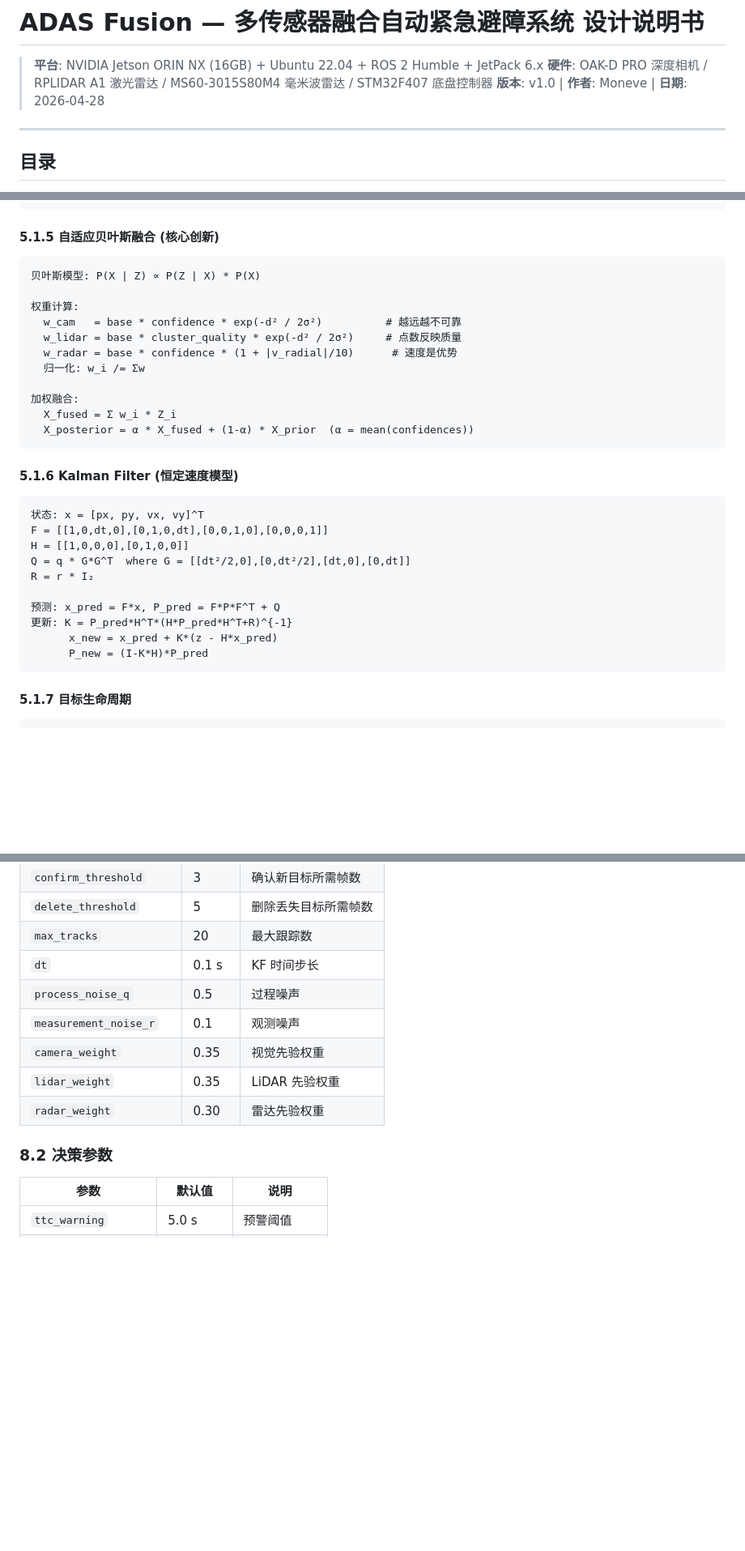
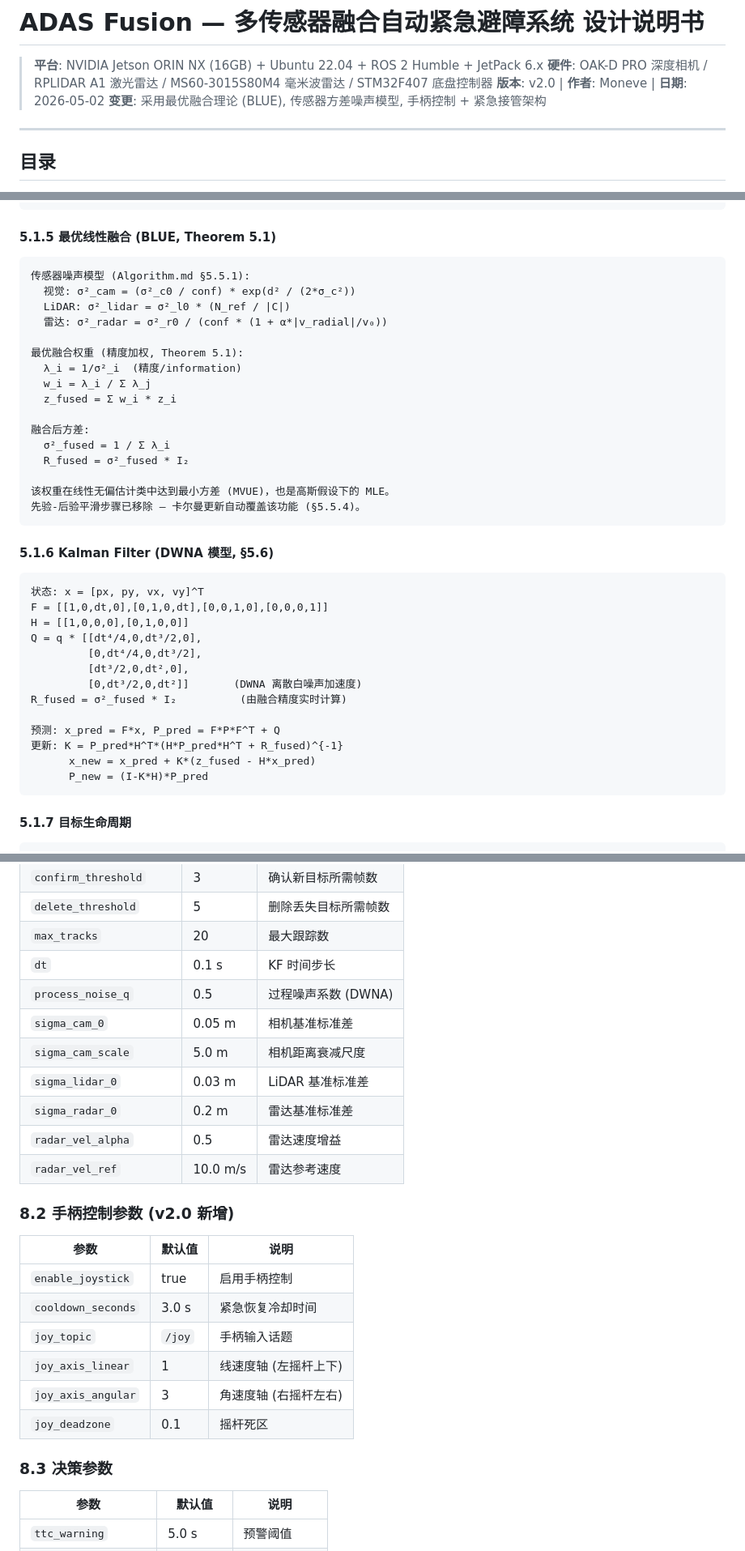
Before and after one commit to Ghmoneve/ADAS_Fusion, a Markdown page: ADAS_Fusion_设计说明书.md, 3 parts joined by grey strips. Shown at 81% size. Rendered like a GitHub page; blank space fills up the shorter version.

Commit message:
Update design manual to v2.0: optimal fusion, joystick control, and config
Document precision-based fusion weights, DWNA Q matrix, sensor noise models,
joystick emergency override flow, 3s cooldown mechanism, and updated
configuration parameters.

````diff
--- a/ADAS_Fusion_设计说明书.md
+++ b/ADAS_Fusion_设计说明书.md
@@ -2,7 +2,8 @@
 
 > **平台**: NVIDIA Jetson ORIN NX (16GB) + Ubuntu 22.04 + ROS 2 Humble + JetPack 6.x
 > **硬件**: OAK-D PRO 深度相机 / RPLIDAR A1 激光雷达 / MS60-3015S80M4 毫米波雷达 / STM32F407 底盘控制器
-> **版本**: v1.0 | **作者**: Moneve | **日期**: 2026-04-28
+> **版本**: v2.0 | **作者**: Moneve | **日期**: 2026-05-02
+> **变更**: 采用最优融合理论 (BLUE), 传感器方差噪声模型, 手柄控制 + 紧急接管架构
 
 ---
 
@@ -269,34 +277,42 @@ FOR EACH cluster:
     → 最近邻匹配: argmin(D_M^2)
 ```
 
-#### 5.1.5 自适应贝叶斯融合 (核心创新)
+#### 5.1.5 最优线性融合 (BLUE, Theorem 5.1)
 
 ```
-贝叶斯模型: P(X | Z) ∝ P(Z | X) * P(X)
+传感器噪声模型 (Algorithm.md §5.5.1):
+  视觉: σ²_cam = (σ²_c0 / conf) * exp(d² / (2*σ_c²))
+  LiDAR: σ²_lidar = σ²_l0 * (N_ref / |C|)
+  雷达: σ²_radar = σ²_r0 / (conf * (1 + α*|v_radial|/v₀))
 
-权重计算:
-  w_cam   = base * confidence * exp(-d² / 2σ²)          # 越远越不可靠
-  w_lidar = base * cluster_quality * exp(-d² / 2σ²)     # 点数反映质量
-  w_radar = base * confidence * (1 + |v_radial|/10)      # 速度是优势
-  归一化: w_i /= Σw
+最优融合权重 (精度加权, Theorem 5.1):
+  λ_i = 1/σ²_i  (精度/information)
+  w_i = λ_i / Σ λ_j
+  z_fused = Σ w_i * z_i
 
-加权融合:
-  X_fused = Σ w_i * Z_i
-  X_posterior = α * X_fused + (1-α) * X_prior  (α = mean(confidences))
+融合后方差:
+  σ²_fused = 1 / Σ λ_i
+  R_fused = σ²_fused * I₂
+
+该权重在线性无偏估计类中达到最小方差 (MVUE)，也是高斯假设下的 MLE。
+先验-后验平滑步骤已移除 — 卡尔曼更新自动覆盖该功能 (§5.5.4)。
 ```
 
-#### 5.1.6 Kalman Filter (恒定速度模型)
+#### 5.1.6 Kalman Filter (DWNA 模型, §5.6)
 
 ```
 状态: x = [px, py, vx, vy]^T
 F = [[1,0,dt,0],[0,1,0,dt],[0,0,1,0],[0,0,0,1]]
 H = [[1,0,0,0],[0,1,0,0]]
-Q = q * G*G^T  where G = [[dt²/2,0],[0,dt²/2],[dt,0],[0,dt]]
-R = r * I₂
+Q = q * [[dt⁴/4,0,dt³/2,0],
+         [0,dt⁴/4,0,dt³/2],
+         [dt³/2,0,dt²,0],
+         [0,dt³/2,0,dt²]]       (DWNA 离散白噪声加速度)
+R_fused = σ²_fused * I₂          (由融合精度实时计算)
 
 预测: x_pred = F*x, P_pred = F*P*F^T + Q
-更新: K = P_pred*H^T*(H*P_pred*H^T+R)^{-1}
-      x_new = x_pred + K*(z - H*x_pred)
+更新: K = P_pred*H^T*(H*P_pred*H^T + R_fused)^{-1}
+      x_new = x_pred + K*(z_fused - H*x_pred)
       P_new = (I-K*H)*P_pred
 ```
 
@@ -447,13 +464,26 @@ ros2 launch adas_fusion fusion_decision.launch.py
 | `delete_threshold` | 5 | 删除丢失目标所需帧数 |
 | `max_tracks` | 20 | 最大跟踪数 |
 | `dt` | 0.1 s | KF 时间步长 |
-| `process_noise_q` | 0.5 | 过程噪声 |
-| `measurement_noise_r` | 0.1 | 观测噪声 |
-| `camera_weight` | 0.35 | 视觉先验权重 |
-| `lidar_weight` | 0.35 | LiDAR 先验权重 |
-| `radar_weight` | 0.30 | 雷达先验权重 |
+| `process_noise_q` | 0.5 | 过程噪声系数 (DWNA) |
+| `sigma_cam_0` | 0.05 m | 相机基准标准差 |
+| `sigma_cam_scale` | 5.0 m | 相机距离衰减尺度 |
+| `sigma_lidar_0` | 0.03 m | LiDAR 基准标准差 |
+| `sigma_radar_0` | 0.2 m | 雷达基准标准差 |
+| `radar_vel_alpha` | 0.5 | 雷达速度增益 |
+| `radar_vel_ref` | 10.0 m/s | 雷达参考速度 |
 
-### 8.2 决策参数
+### 8.2 手柄控制参数 (v2.0 新增)
+
+| 参数 | 默认值 | 说明 |
+|------|--------|------|
+| `enable_joystick` | true | 启用手柄控制 |
+| `cooldown_seconds` | 3.0 s | 紧急恢复冷却时间 |
+| `joy_topic` | `/joy` | 手柄输入话题 |
+| `joy_axis_linear` | 1 | 线速度轴 (左摇杆上下) |
+| `joy_axis_angular` | 3 | 角速度轴 (右摇杆左右) |
+| `joy_deadzone` | 0.1 | 摇杆死区 |
+
+### 8.3 决策参数
 
 | 参数 | 默认值 | 说明 |
 |------|--------|------|
````
Also changed, not shown: other parts of ADAS_Fusion_设计说明书.md (+21 -11 lines).
